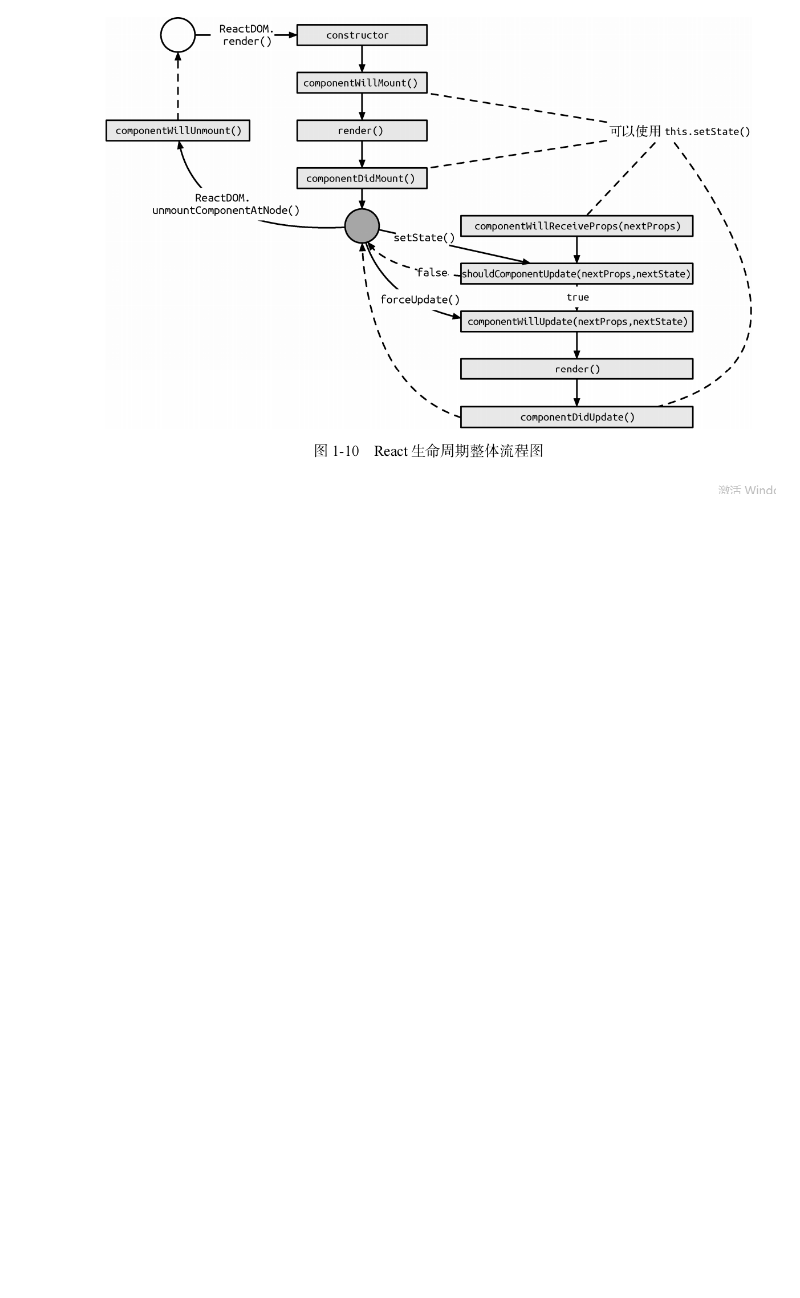
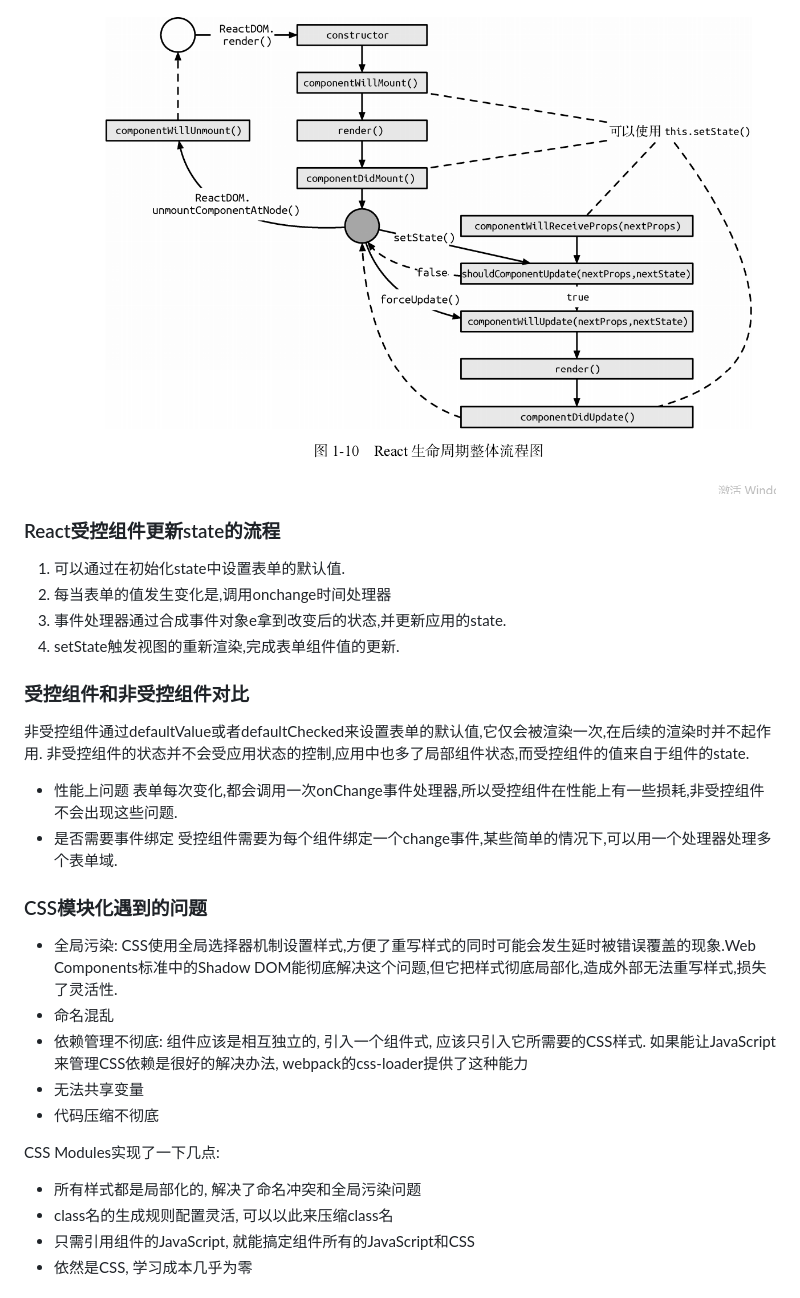
Before and after one commit to wangming-0215/depth-in-react-demo, a Markdown page: README.md, the part around the change printed below. GitHub-like rendering; blank space fills up the shorter version.

```diff
--- a/README.md
+++ b/README.md
@@ -35,3 +35,33 @@ componentWillReceiveProps 方法。此方法可以作为 React 在 props 传入
 
 ### React 声明周期整体流程 ###
 ![](/images/3.png)
+
+### React受控组件更新state的流程 ###
+
+1. 可以通过在初始化state中设置表单的默认值.
+2. 每当表单的值发生变化是,调用onchange时间处理器
+3. 事件处理器通过合成事件对象e拿到改变后的状态,并更新应用的state.
+4. setState触发视图的重新渲染,完成表单组件值的更新.
+
+### 受控组件和非受控组件对比 ###
+非受控组件通过defaultValue或者defaultChecked来设置表单的默认值,它仅会被渲染一次,在后续的渲染时并不起作用.
+非受控组件的状态并不会受应用状态的控制,应用中也多了局部组件状态,而受控组件的值来自于组件的state.
+- 性能上问题
+表单每次变化,都会调用一次onChange事件处理器,所以受控组件在性能上有一些损耗,非受控组件不会出现这些问题.
+- 是否需要事件绑定
+受控组件需要为每个组件绑定一个change事件,某些简单的情况下,可以用一个处理器处理多个表单域.
+
+### CSS模块化遇到的问题 ###
+
+- 全局污染: CSS使用全局选择器机制设置样式,方便了重写样式的同时可能会发生延时被错误覆盖的现象.Web Components标准中的Shadow DOM能彻底解决这个问题,但它把样式彻底局部化,造成外部无法重写样式,损失了灵活性.
+- 命名混乱
+- 依赖管理不彻底: 组件应该是相互独立的, 引入一个组件式, 应该只引入它所需要的CSS样式. 如果能让JavaScript来管理CSS依赖是很好的解决办法, webpack的css-loader提供了这种能力
+- 无法共享变量
+- 代码压缩不彻底
+
+CSS Modules实现了一下几点:
+- 所有样式都是局部化的, 解决了命名冲突和全局污染问题
+- class名的生成规则配置灵活, 可以以此来压缩class名
+- 只需引用组件的JavaScript, 就能搞定组件所有的JavaScript和CSS
+- 依然是CSS, 学习成本几乎为零
+
```
Also changed, not shown: other parts of README.md (+28 -0 lines), images/4.png (added), 7 other files.
